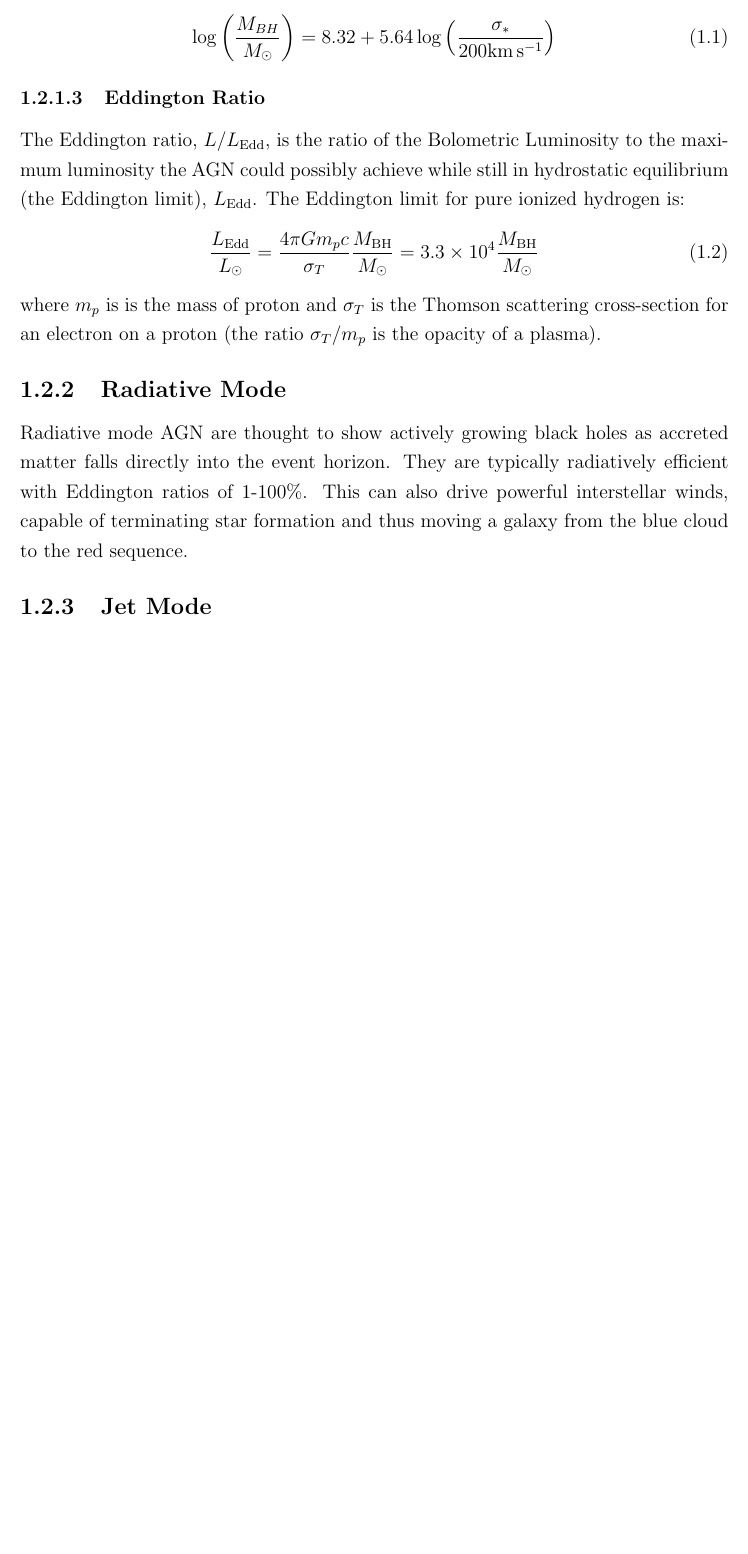
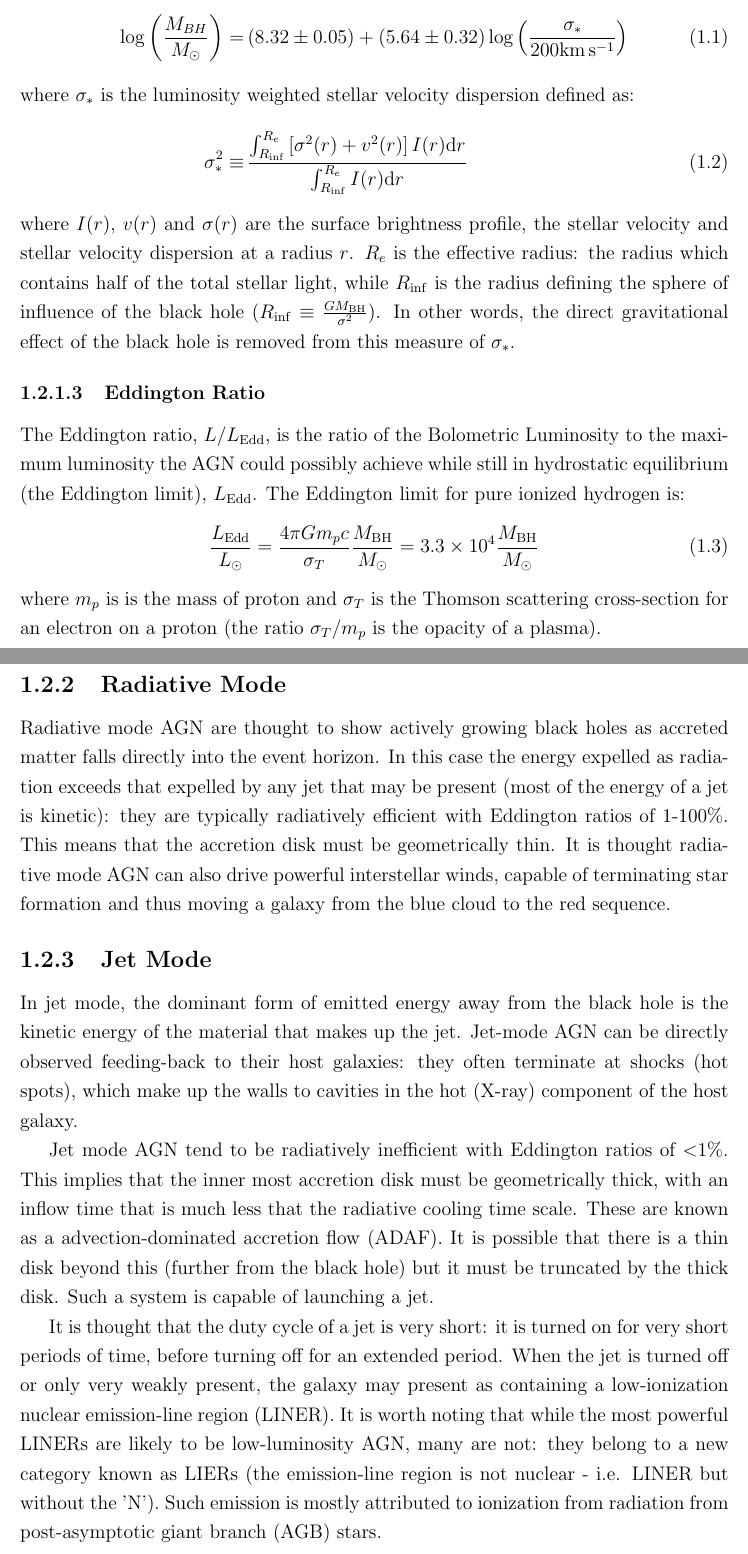
Before and after one commit to joshwarren/Thesis, a LaTeX thesis (thesis.tex, which reads introduction/introduction.tex): part of page 13 of 17 before the commit and two parts of pages 13 and 14 of 18 after it, the two joined at a grey line, cut so that both start at the same text, the shorter picture padded with empty space. Compiled offline with pdfLaTeX.

Commit message:
Introduction: describing jet and radiative mode
Further defined M_sigma relation

 On branch master
 Changes to be committed:
	modified:   abstract/abstract.aux
	modified:   acknowledgements/acknowledgements.aux
	modified:   acknowledgements/dedication.aux
	modified:   appendix/appendix1/appendix1.aux
	modified:   chapter2/chapter2.aux
	modified:   conclusions/conclusions.aux
	modified:   introduction/introduction.aux
	modified:   introduction/introduction.tex
	modified:   thesis.aux
	modified:   thesis.log
	modified:   thesis.pdf
	modified:   thesis.tex
	modified:   thesis.toc

```diff
--- a/introduction/introduction.tex
+++ b/introduction/introduction.tex
@@ -61,9 +65,12 @@ The rest of this chapter will cover the background required to study the RG popu
 
 		\subsubsection{Black Hole Mass}
 			Thanks to scale relations, measuring the black hole mass, $M_\mathrm{BH}$ is relatively simple. In this work we use the mass -- stellar velocity dispersion, $\sigma_\ast$ relation (M-\textsigma) from \citet{McConnell2013}:
-			\begin{equation}
-				\log\left(\frac{M_{BH}}{M_\odot}\right) = 8.32 + 5.64 \log\left(\frac{\sigma_\ast}{200 \mathrm{km \, s^{-1}}}\right)
-			\end{equation}
+			\begin{align}
+				\log\left(\frac{M_{BH}}{M_\odot}\right) = & \, (8.32 \pm 0.05) + (5.64 \pm 0.32) \log\left(\frac{\sigma_\ast}{200 \mathrm{km \, s^{-1}}}\right) \\
+				\intertext{where $\sigma_\ast$ is the luminosity weighted stellar velocity dispersion defined as:}
+				\sigma_\ast^2 \equiv & \, \frac{\int_{R_\mathrm{inf}}^{R_e} \left[\sigma^2(r) + v^2(r)\right] I(r) \mathrm{d}r}{\int_{R_\mathrm{inf}}^{R_e} I(r) \mathrm{d}r}
+			\end{align}
+			where $I(r)$, $v(r)$ and $\sigma(r)$ are the surface brightness profile, the stellar velocity and stellar velocity dispersion at a radius $r$. $R_e$ is the effective radius: the radius which contains half of the total stellar light, while $R_\mathrm{inf}$ is the radius defining the sphere of influence of the black hole ($R_\mathrm{inf} \equiv \frac{GM_\mathrm{BH}}{\sigma^2}$). In other words, the direct gravitational effect of the black hole is removed from this measure of $\sigma_\ast$. % Does this not mean both M_BH and sigma_* are in the equation defining M_BH and sigma_*?
 
 
 		\subsubsection{Eddington Ratio}
@@ -75,7 +82,12 @@ The rest of this chapter will cover the background required to study the RG popu
 
 	\subsection{Radiative Mode}
 		\label{subsec:introRadiative}
-		Radiative mode AGN are thought to show actively growing black holes as accreted matter falls directly into the event horizon. They are typically radiatively efficient with Eddington ratios of 1-100\%. This can also drive powerful interstellar winds, capable of terminating star formation and thus moving a galaxy from the blue cloud to the red sequence.
+		Radiative mode AGN are thought to show actively growing black holes as accreted matter falls directly into the event horizon. In this case the energy expelled as radiation exceeds that expelled by any jet that may be present (most of the energy of a jet is kinetic): they are typically radiatively efficient with Eddington ratios of 1-100\%. This means that the accretion disk must be geometrically thin. It is thought radiative mode AGN can also drive powerful interstellar winds, capable of terminating star formation and thus moving a galaxy from the blue cloud to the red sequence.
 
 	\subsection{Jet Mode}
 		\label{subsec:introJet}
+		In jet mode, the dominant form of emitted energy away from the black hole is the kinetic energy of the material that makes up the jet. Jet-mode AGN can be directly observed feeding-back to their host galaxies: they often terminate at shocks (hot spots), which make up the walls to cavities in the hot (X-ray) component of the host galaxy.
+
+		Jet mode AGN tend to be radiatively inefficient with Eddington ratios of $<$1\%. This implies that the inner most accretion disk must be geometrically thick, with an inflow time that is much less that the radiative cooling time scale. These are known as a advection-dominated accretion flow (ADAF). It is possible that there is a thin disk beyond this (further from the black hole) but it must be truncated by the thick disk. Such a system is capable of launching a jet.
+
+		It is thought that the duty cycle of a jet is very short: it is turned on for very short periods of time, before turning off for an extended period. When the jet is turned off or only very weakly present, the galaxy may present as containing a low-ionization nuclear emission-line region (LINER). It is worth noting that while the most powerful LINERs are likely to be low-luminosity AGN, many are not: they belong to a new category known as LIERs (the emission-line region is not nuclear - i.e. LINER but without the 'N'). Such emission is mostly attributed to ionization from radiation from post-asymptotic giant branch (AGB) stars.
--- a/thesis.tex
+++ b/thesis.tex
@@ -14,6 +14,8 @@
 	urlcolor=black
 }
 \usepackage{textgreek} % text greek lettering
+\usepackage{amsmath} % align enviroment
+
 
 %input macros (i.e. write your own macros file called mymacros.tex
 %and uncomment the next line)
```
Also changed, not shown: introduction/introduction.tex (12 more changed lines).
